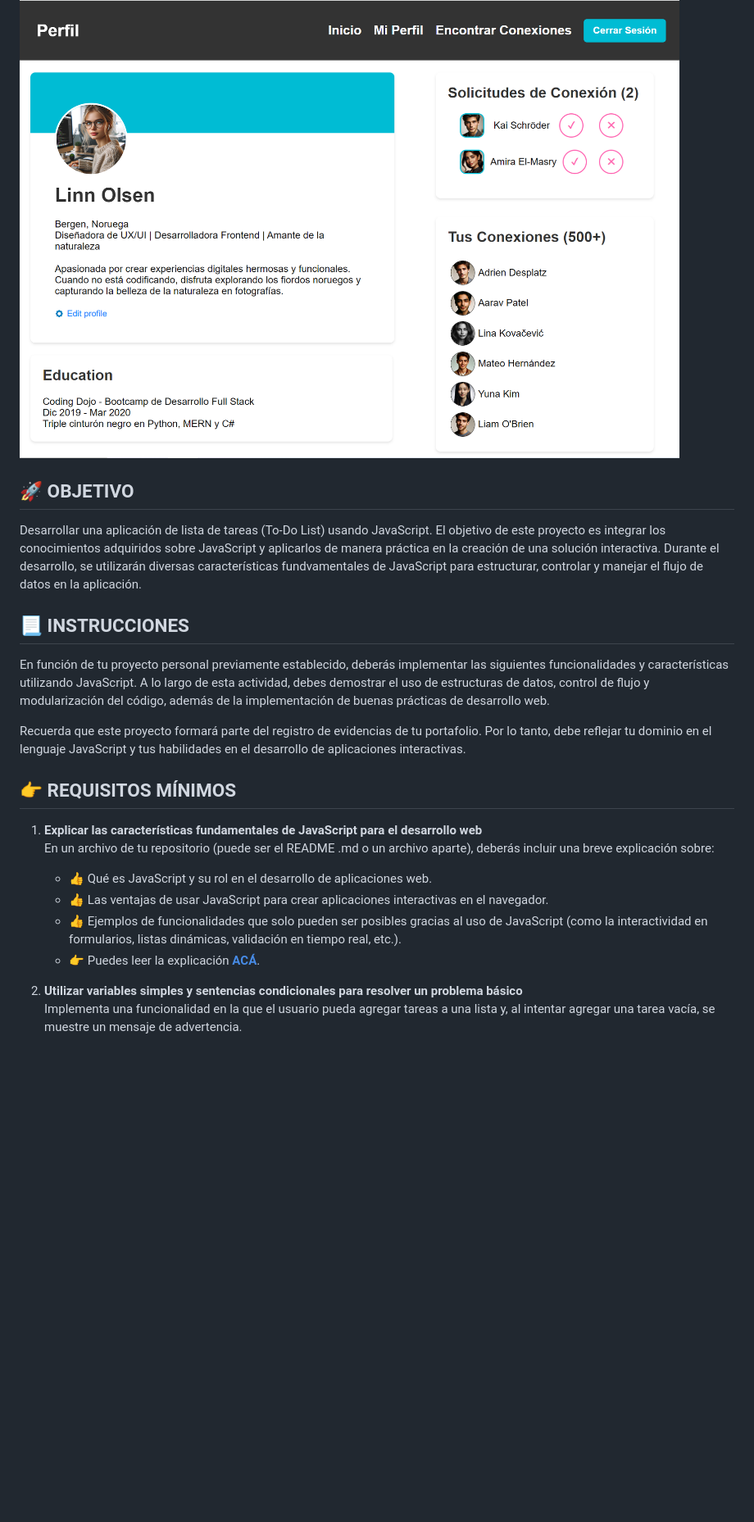
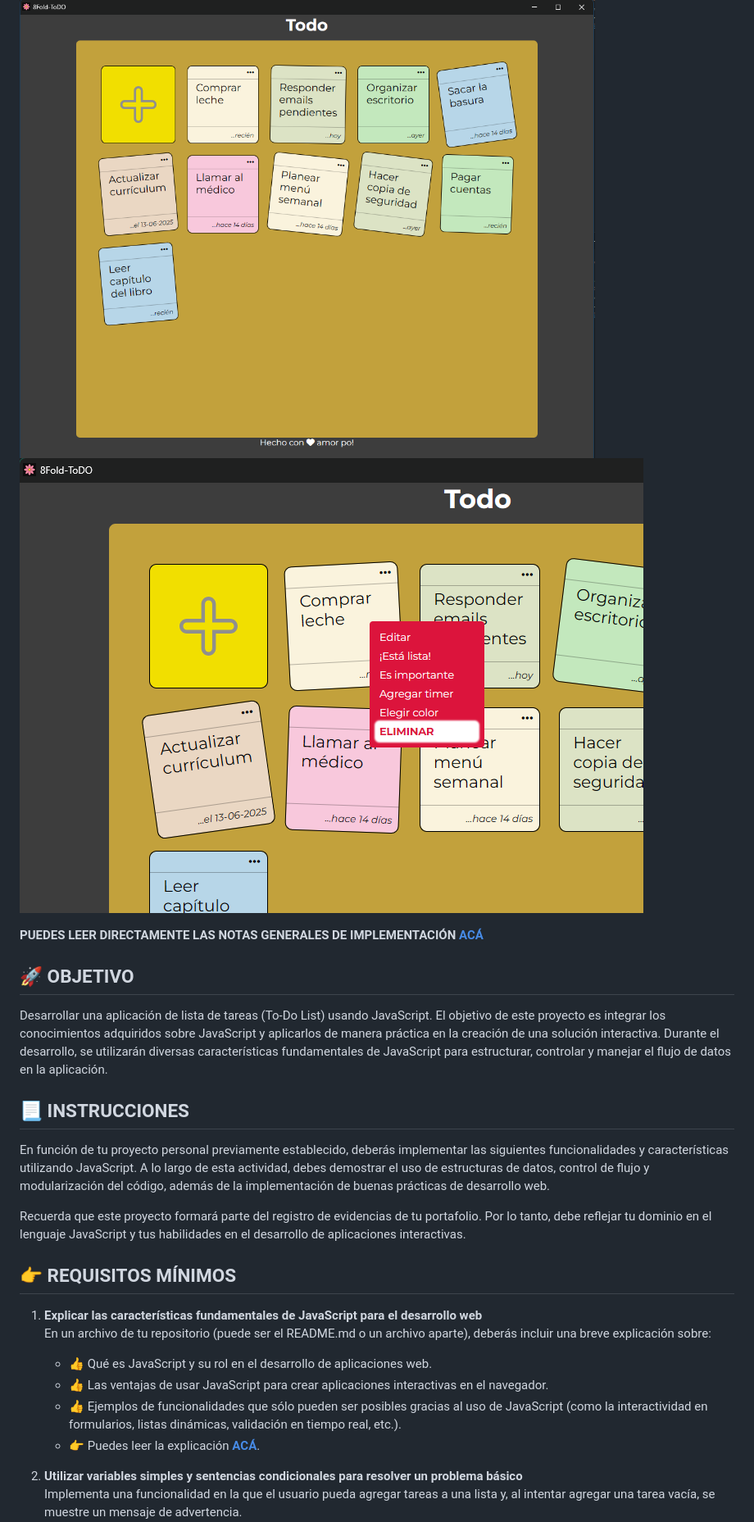
Before and after one commit to gh-de-carlos/todo.list-evalua.portafolio.m3, a Markdown page: README.md, the part around the change printed below. Shown: that part at 82% size. Rendered like a GitHub page; pictures changed too: assets/utils/entrega-01.png (added), assets/utils/entrega-02.png (added), assets/utils/mockup.png (deleted); blank space fills up the shorter version.

```diff
--- a/README.md
+++ b/README.md
@@ -3,9 +4,12 @@
 ![mockup o entrega del ejercicio][0]
+![mockup o entrega del ejercicio][2]
+
+**PUEDES LEER DIRECTAMENTE LAS NOTAS GENERALES DE IMPLEMENTACIÓN [ACÁ][3]**
 
 
 ## 🚀 OBJETIVO
 
-Desarrollar una aplicación de lista de tareas (To-Do List) usando JavaScript. El objetivo de este proyecto es integrar los conocimientos adquiridos sobre JavaScript y aplicarlos de manera práctica en la creación de una solución interactiva. Durante el desarrollo, se utilizarán diversas características fundvamentales de JavaScript para estructurar, controlar y manejar el flujo de datos en la aplicación.
+Desarrollar una aplicación de lista de tareas (To-Do List) usando JavaScript. El objetivo de este proyecto es integrar los conocimientos adquiridos sobre JavaScript y aplicarlos de manera práctica en la creación de una solución interactiva. Durante el desarrollo, se utilizarán diversas características fundamentales de JavaScript para estructurar, controlar y manejar el flujo de datos en la aplicación.
 
 ## 📃 INSTRUCCIONES
 
@@ -16,10 +20,10 @@ Recuerda que este proyecto formará parte del registro de evidencias de tu porta
 ## 👉 REQUISITOS MÍNIMOS
 
 1. **Explicar las características fundamentales de JavaScript para el desarrollo web**
-En un archivo de tu repositorio (puede ser el README .md o un archivo aparte), deberás incluir una breve explicación sobre:
+En un archivo de tu repositorio (puede ser el README.md o un archivo aparte), deberás incluir una breve explicación sobre:
     * 👍 Qué es JavaScript y su rol en el desarrollo de aplicaciones web.
     * 👍 Las ventajas de usar JavaScript para crear aplicaciones interactivas en el navegador.
-    * 👍 Ejemplos de funcionalidades que solo pueden ser posibles gracias al uso de JavaScript (como la interactividad en formularios, listas dinámicas, validación en tiempo real, etc.).
+    * 👍 Ejemplos de funcionalidades que sólo pueden ser posibles gracias al uso de JavaScript (como la interactividad en formularios, listas dinámicas, validación en tiempo real, etc.).
     * 👉 Puedes leer la explicación [**ACÁ**][1].
 2. **Utilizar variables simples y sentencias condicionales para resolver un problema básico**
 Implementa una funcionalidad en la que el usuario pueda agregar tareas a una lista y, al intentar agregar una tarea vacía, se muestre un mensaje de advertencia.
```
Also changed, not shown: other parts of README.md (+54 -71 lines), assets/utils/docs.md (+60 -0 lines), assets/utils/entrega.png (deleted), assets/utils/flow.png (deleted), 5 other files.
